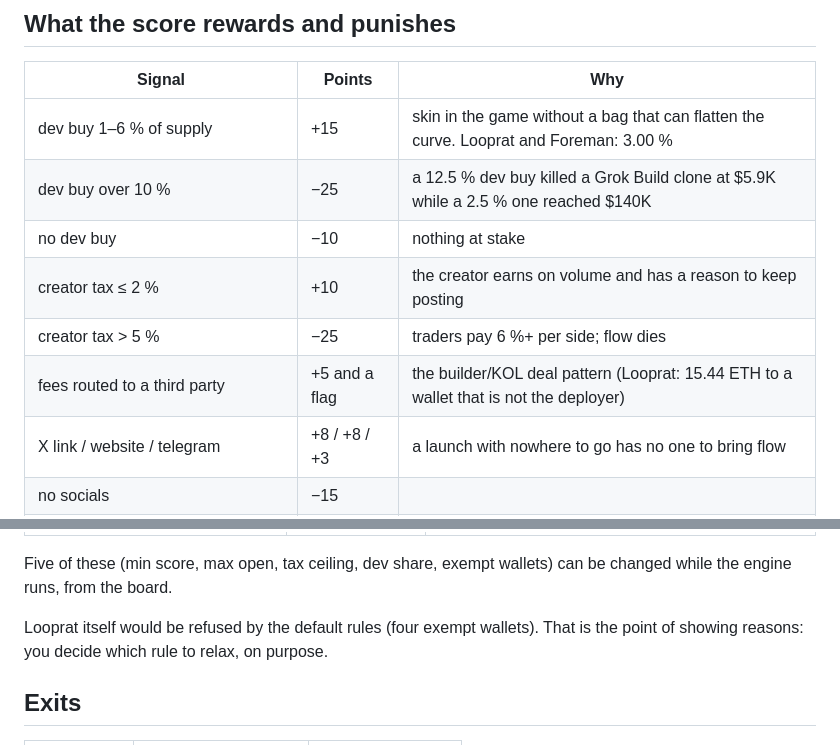
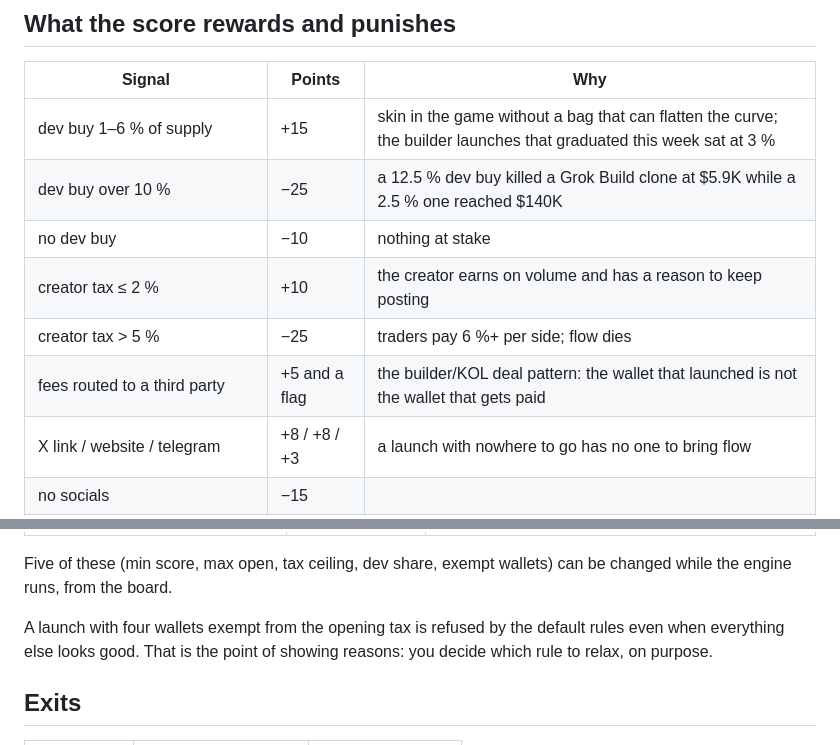
Before and after one commit to Phosphenq/bodkin, a Markdown page: docs/STRATEGY.md, 2 parts joined by grey strips. Rendered like a GitHub page.

Commit message:
docs: generic examples in strategy

```diff
--- a/docs/STRATEGY.md
+++ b/docs/STRATEGY.md
@@ -16,12 +16,12 @@ Default ceiling `SNIPE_MAX_TAX_BPS=300` (3 %). Measured dry-run entries: tax 0
 
 | Signal | Points | Why |
 |---|---|---|
-| dev buy 1–6 % of supply | +15 | skin in the game without a bag that can flatten the curve. Looprat and Foreman: 3.00 % |
+| dev buy 1–6 % of supply | +15 | skin in the game without a bag that can flatten the curve; the builder launches that graduated this week sat at 3 % |
 | dev buy over 10 % | −25 | a 12.5 % dev buy killed a Grok Build clone at $5.9K while a 2.5 % one reached $140K |
 | no dev buy | −10 | nothing at stake |
 | creator tax ≤ 2 % | +10 | the creator earns on volume and has a reason to keep posting |
 | creator tax > 5 % | −25 | traders pay 6 %+ per side; flow dies |
-| fees routed to a third party | +5 and a flag | the builder/KOL deal pattern (Looprat: 15.44 ETH to a wallet that is not the deployer) |
+| fees routed to a third party | +5 and a flag | the builder/KOL deal pattern: the wallet that launched is not the wallet that gets paid |
 | X link / website / telegram | +8 / +8 / +3 | a launch with nowhere to go has no one to bring flow |
 | no socials | −15 | |
 | exempt wallets 1–3 / 4+ | −5 / −20 | addresses declared exempt from the opening tax at launch are the declared bundle |
@@ -53,8 +53,8 @@ Verdicts: FIRE ≥ 75, WATCH ≥ 45, SKIP below.
 
 Five of these (min score, max open, tax ceiling, dev share, exempt wallets) can be changed while the engine runs, from the board.
 
-Looprat itself would be refused by the default rules (four exempt wallets). That is the point of showing reasons: you decide
-which rule to relax, on purpose.
+A launch with four wallets exempt from the opening tax is refused by the default rules even when everything else looks good.
+That is the point of showing reasons: you decide which rule to relax, on purpose.
 
 ## Exits
 
```
